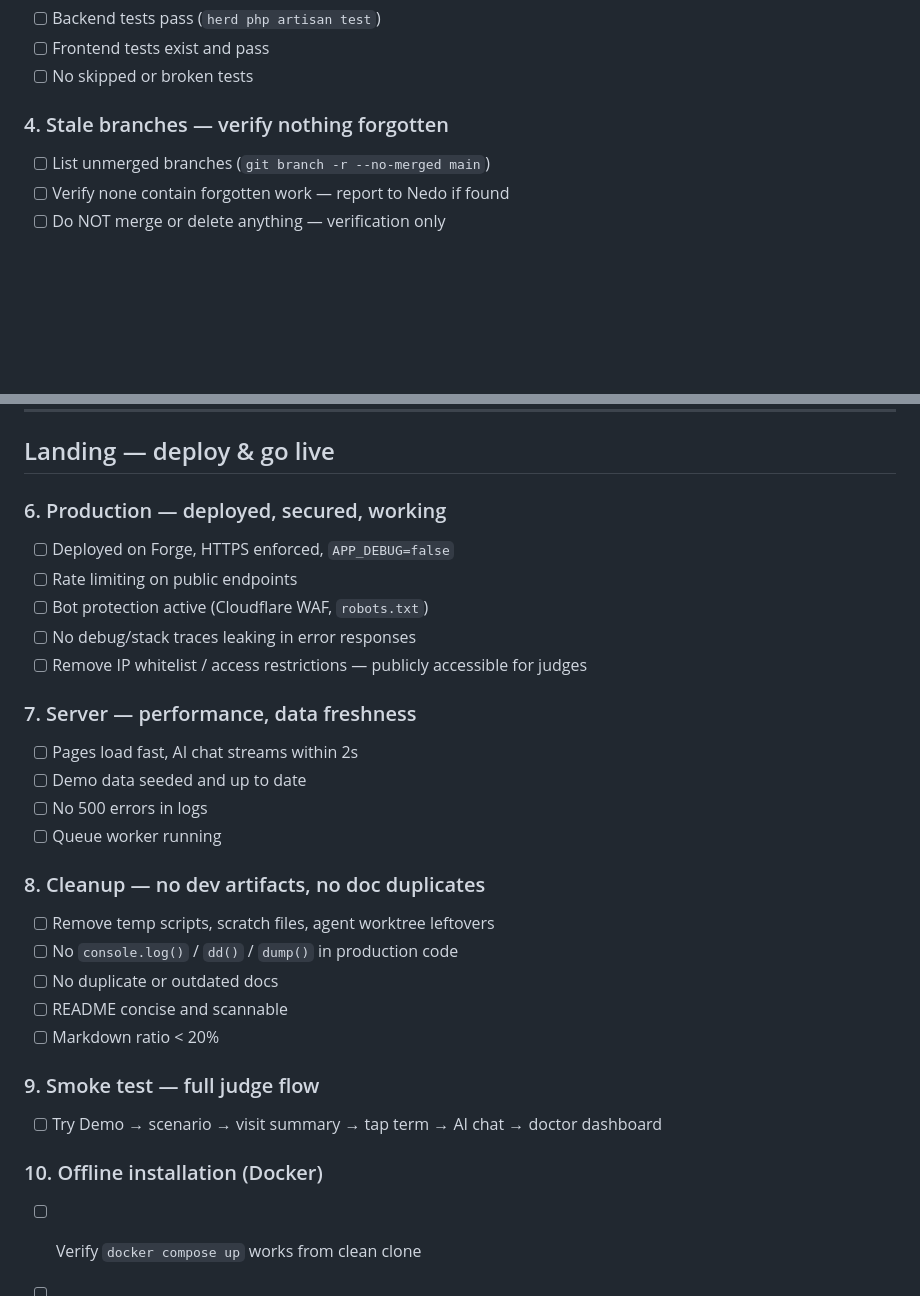
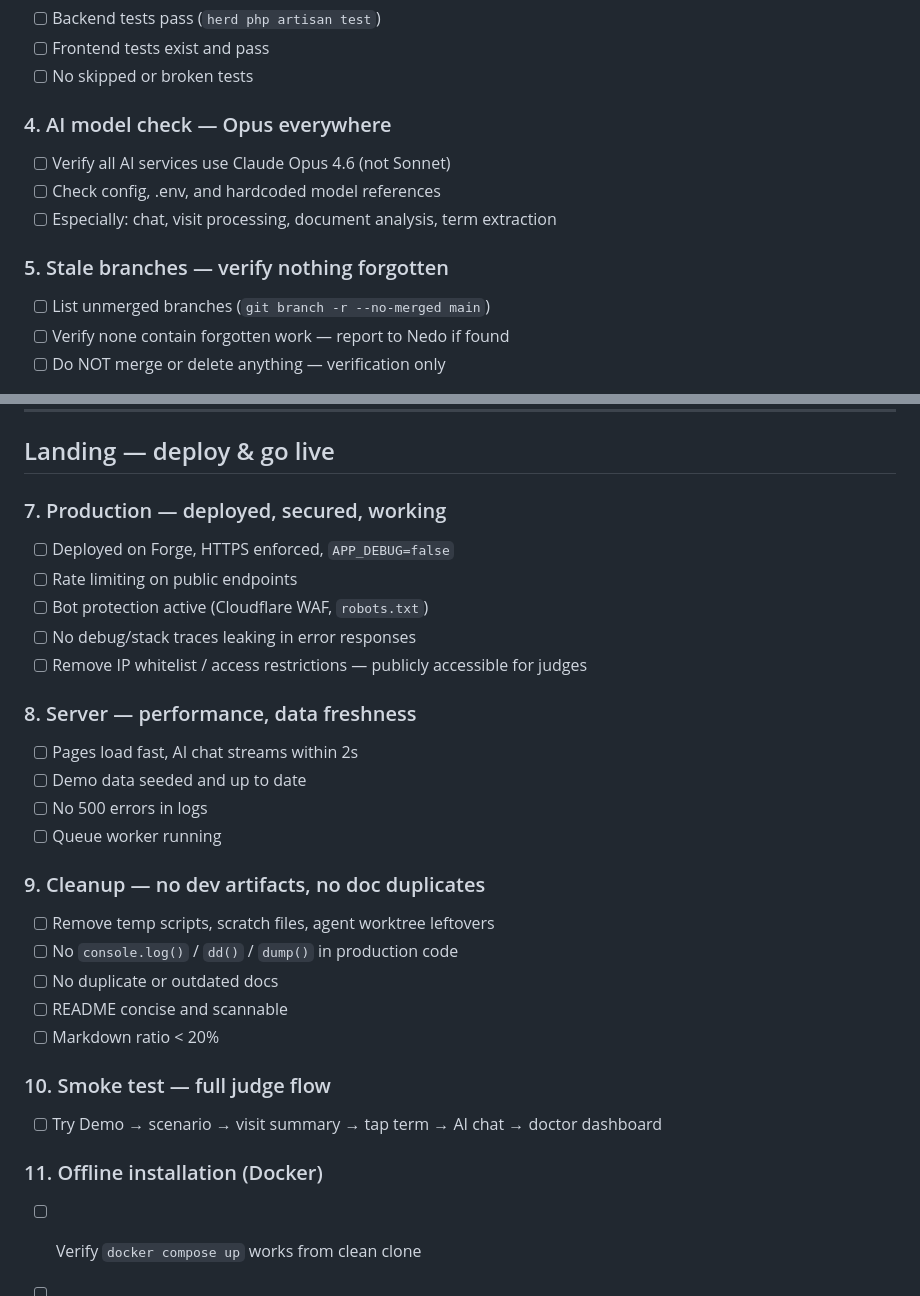
Before and after one commit to mnedoszytko/postvisit, a Markdown page: LANDING-CHECKLIST.md, 2 parts joined by grey strips. Rendered like a GitHub page; blank space fills up the shorter version.

Commit message:
Add AI model check to Pre-Landing Checklist — verify Opus everywhere
Co-Authored-By: Claude Opus 4.6 <noreply@anthropic.com>

```diff
--- a/LANDING-CHECKLIST.md
+++ b/LANDING-CHECKLIST.md
@@ -34,7 +34,12 @@ Deadline: **15:00 EST**
 - [ ] Frontend tests exist and pass
 - [ ] No skipped or broken tests
 
-### 4. Stale branches — verify nothing forgotten
+### 4. AI model check — Opus everywhere
+- [ ] Verify all AI services use Claude Opus 4.6 (not Sonnet)
+- [ ] Check config, .env, and hardcoded model references
+- [ ] Especially: chat, visit processing, document analysis, term extraction
+
+### 5. Stale branches — verify nothing forgotten
 - [ ] List unmerged branches (`git branch -r --no-merged main`)
 - [ ] Verify none contain forgotten work — report to Nedo if found
 - [ ] Do NOT merge or delete anything — verification only
@@ -52,29 +57,29 @@ Deadline: **15:00 EST**
 
 ## Landing — deploy & go live
 
-### 6. Production — deployed, secured, working
+### 7. Production — deployed, secured, working
 - [ ] Deployed on Forge, HTTPS enforced, `APP_DEBUG=false`
 - [ ] Rate limiting on public endpoints
 - [ ] Bot protection active (Cloudflare WAF, `robots.txt`)
 - [ ] No debug/stack traces leaking in error responses
 - [ ] Remove IP whitelist / access restrictions — publicly accessible for judges
 
-### 7. Server — performance, data freshness
+### 8. Server — performance, data freshness
 - [ ] Pages load fast, AI chat streams within 2s
 - [ ] Demo data seeded and up to date
 - [ ] No 500 errors in logs
 - [ ] Queue worker running
 
-### 8. Cleanup — no dev artifacts, no doc duplicates
+### 9. Cleanup — no dev artifacts, no doc duplicates
 - [ ] Remove temp scripts, scratch files, agent worktree leftovers
 - [ ] No `console.log()` / `dd()` / `dump()` in production code
 - [ ] No duplicate or outdated docs
 - [ ] README concise and scannable
 - [ ] Markdown ratio < 20%
 
-### 9. Smoke test — full judge flow
+### 10. Smoke test — full judge flow
 - [ ] Try Demo → scenario → visit summary → tap term → AI chat → doctor dashboard
 
-### 10. Offline installation (Docker)
+### 11. Offline installation (Docker)
 - [ ] Verify `docker compose up` works from clean clone
 - [ ] App runs and demo flow works in Docker environment
```
